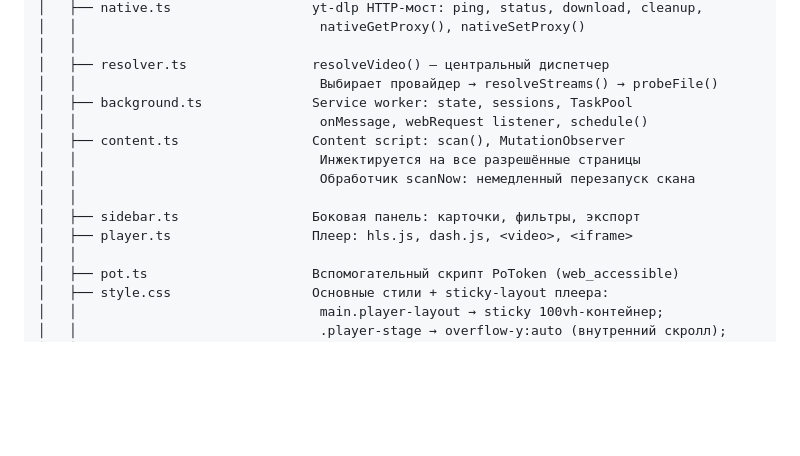
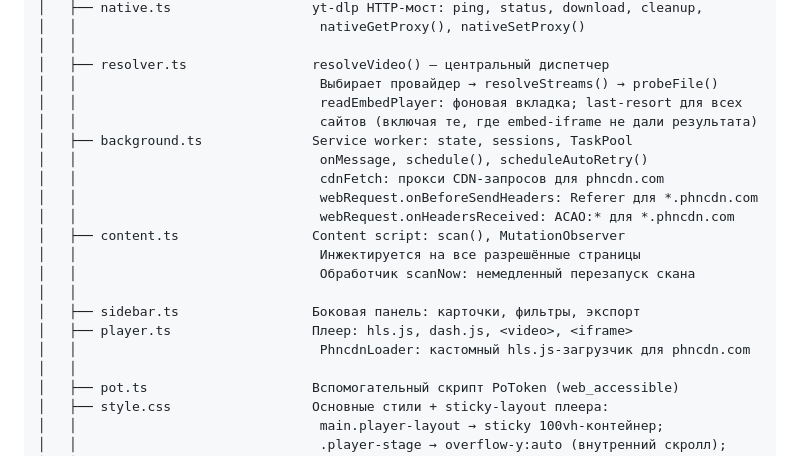
Before and after one commit to sergejsergeevsmirnov/firefox_playlist, a Markdown page: STRUCTURE.md, the part around the change. Drawn GitHub-style; blank space fills up the shorter version.

```diff
--- a/STRUCTURE.md
+++ b/STRUCTURE.md
@@ -37,14 +37,20 @@ firefox_videoplaylist/
 │   │
 │   ├── resolver.ts                resolveVideo() — центральный диспетчер
 │   │                               Выбирает провайдер → resolveStreams() → probeFile()
+│   │                               readEmbedPlayer: фоновая вкладка; last-resort для всех
+│   │                               сайтов (включая те, где embed-iframe не дали результата)
 │   ├── background.ts              Service worker: state, sessions, TaskPool
-│   │                               onMessage, webRequest listener, schedule()
+│   │                               onMessage, schedule(), scheduleAutoRetry()
+│   │                               cdnFetch: прокси CDN-запросов для phncdn.com
+│   │                               webRequest.onBeforeSendHeaders: Referer для *.phncdn.com
+│   │                               webRequest.onHeadersReceived: ACAO:* для *.phncdn.com
 │   ├── content.ts                 Content script: scan(), MutationObserver
 │   │                               Инжектируется на все разрешённые страницы
 │   │                               Обработчик scanNow: немедленный перезапуск скана
 │   │
 │   ├── sidebar.ts                 Боковая панель: карточки, фильтры, экспорт
 │   ├── player.ts                  Плеер: hls.js, dash.js, <video>, <iframe>
+│   │                               PhncdnLoader: кастомный hls.js-загрузчик для phncdn.com
 │   │
 │   ├── pot.ts                     Вспомогательный скрипт PoToken (web_accessible)
 │   ├── style.css                  Основные стили + sticky-layout плеера:
```
Also changed, not shown: CLAUDE.md (+19 -0 lines), PROJECT_MAP.md (+5 -1 lines).
